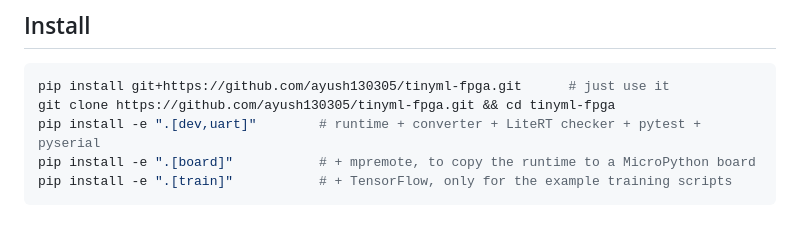
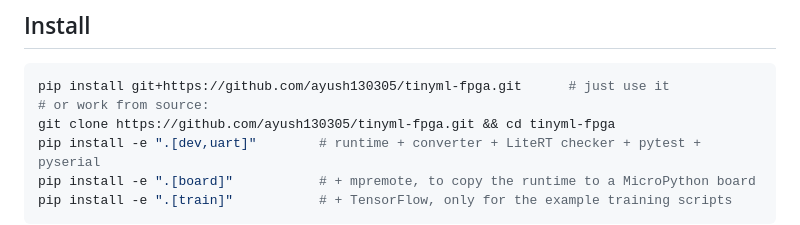
Before and after one commit to ayush130305/TinyML-fpga, a Markdown page: README.md, the part around the change. GitHub-like rendering.

````diff
--- a/README.md
+++ b/README.md
@@ -43,6 +43,7 @@ Conv (via im2col), depthwise conv and fully-connected all become that. Pooling,
 
 ```bash
 pip install git+https://github.com/ayush130305/tinyml-fpga.git      # just use it
+# or work from source:
 git clone https://github.com/ayush130305/tinyml-fpga.git && cd tinyml-fpga
 pip install -e ".[dev,uart]"        # runtime + converter + LiteRT checker + pytest + pyserial
 pip install -e ".[board]"           # + mpremote, to copy the runtime to a MicroPython board
````
